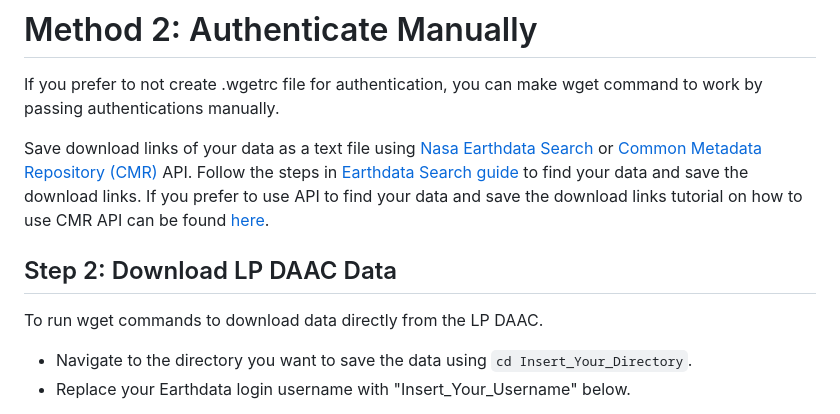
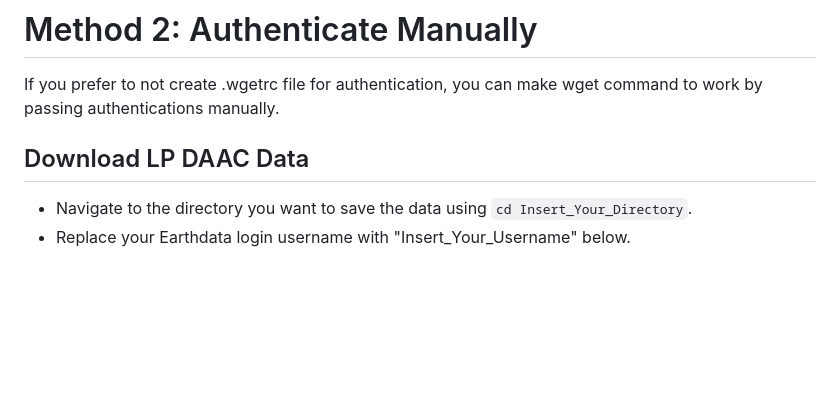
Before and after one commit to nasa/LPDAAC-Data-Resources, a Markdown page: guides/bulk_download_using_wget.md, the part around the change. Rendered like a GitHub page; blank space fills up the shorter version.

Commit message:
Apply suggestions from code review
Co-authored-by: Aaron Friesz <amfriesz@gmail.com>

```diff
--- a/guides/bulk_download_using_wget.md
+++ b/guides/bulk_download_using_wget.md
@@ -70,12 +70,10 @@ You should now be able to run wget commands to download data directly from the L
 If you prefer to not create .wgetrc file for authentication, you can make wget command to work by passing authentications manually.
 
 
-Save download links of your data as a text file using [Nasa Earthdata Search](https://search.earthdata.nasa.gov/search) or [Common Metadata Repository (CMR)](https://www.earthdata.nasa.gov/eosdis/science-system-description/eosdis-components/cmr) API. Follow the steps in [Earthdata Search guide](https://github.com/nasa/EMIT-Data-Resources/blob/main/guides/Getting_EMIT_Data_using_EarthData_Search.md) to find your data and save the download links. If you prefer to use API to find your data and save the download links tutorial on how to use CMR API can be found [here](https://github.com/nasa/LPDAAC-Data-Resources/blob/main/python/tutorials/Data_Discovery_CMR_API_Request.ipynb).
 
 
-## Step 2: Download LP DAAC Data
+## Download LP DAAC Data
 
-To run wget commands to download data directly from the LP DAAC.
 
 - Navigate to the directory you want to save the data using `cd Insert_Your_Directory`.
 - Replace your Earthdata login username with "Insert_Your_Username" below.
```
